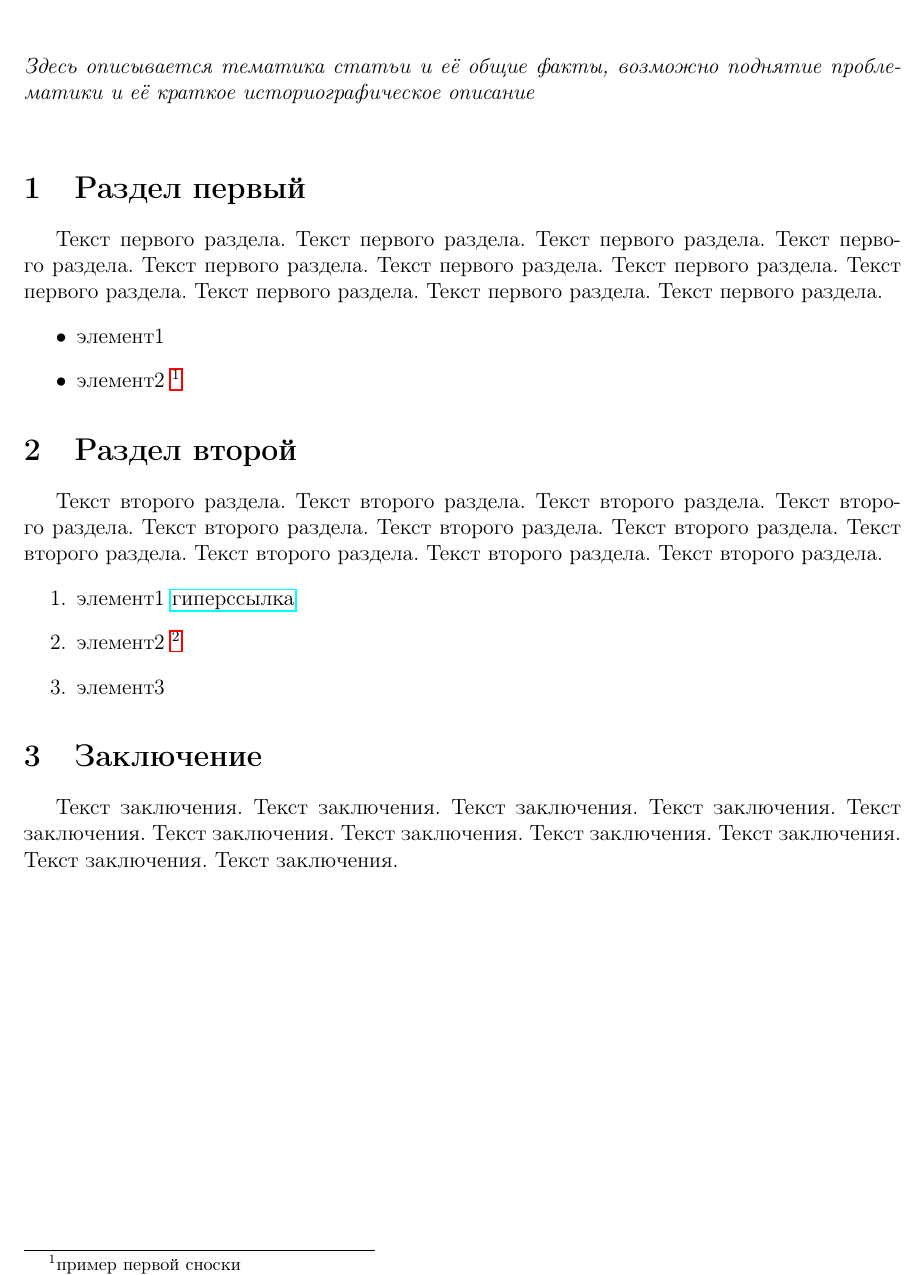
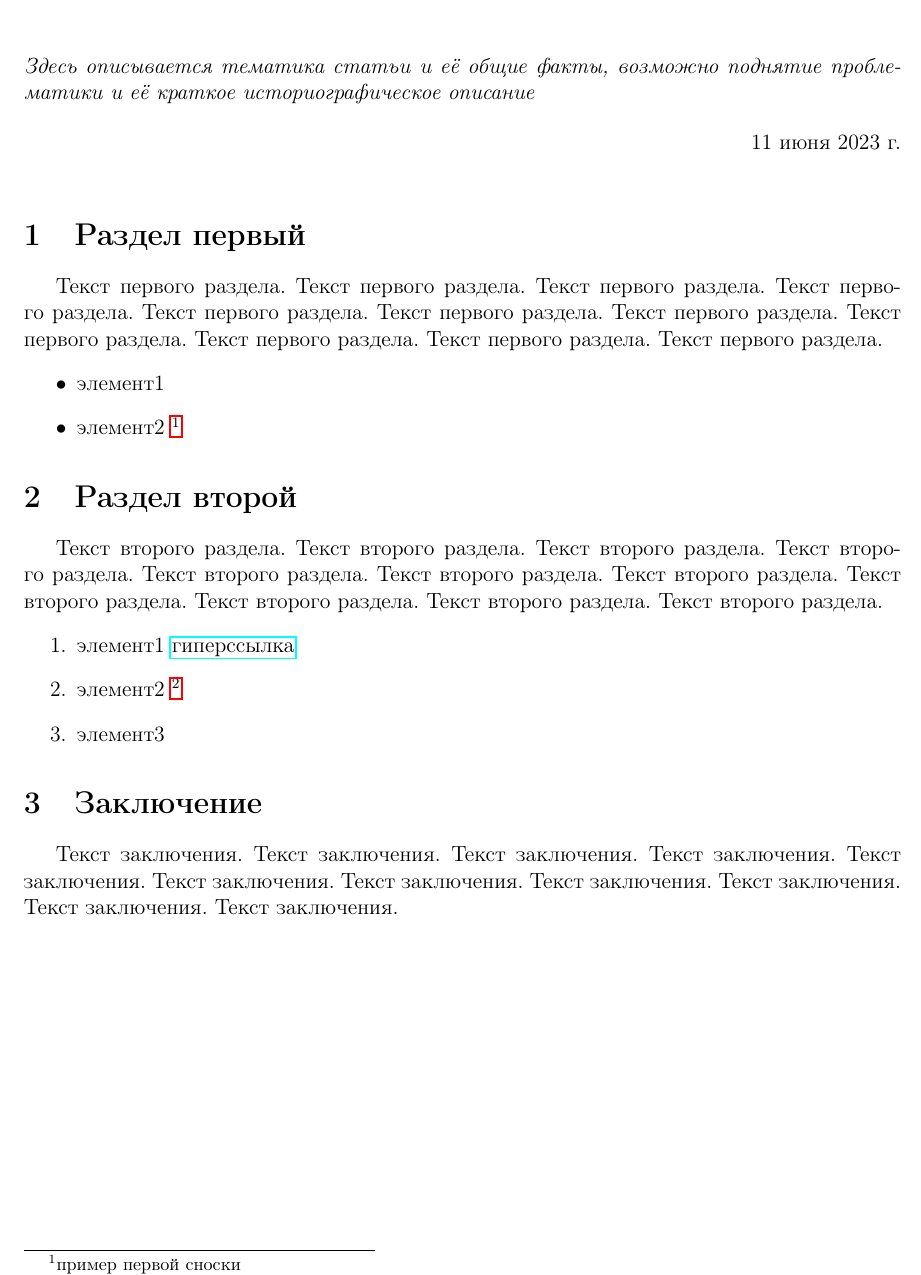
Before and after one commit to chusrg/articles, a LaTeX document (template/article.tex): part of the page, cut so that both start at the same text. Compiled offline with pdfLaTeX.

Commit message:
added date label in articles

```diff
--- a/template/article.tex
+++ b/template/article.tex
@@ -24,7 +24,11 @@
 \noindent
 \textit{Здесь описывается тематика статьи и её общие факты, возможно поднятие проблематики и её краткое историографическое описание}
 
+\begin{flushright}
+	\today
+\end{flushright}
 \hfill
+
 
 \section{Раздел первый}
 Текст первого раздела. Текст первого раздела. Текст первого раздела. Текст первого раздела. Текст первого раздела. Текст первого раздела. Текст первого раздела. Текст первого раздела. Текст первого раздела. Текст первого раздела. Текст первого раздела.
```
Also changed, not shown: self-development/memory/memory.tex (+3 -0 lines), self-development/memory/memory.pdf, template/article.pdf.
